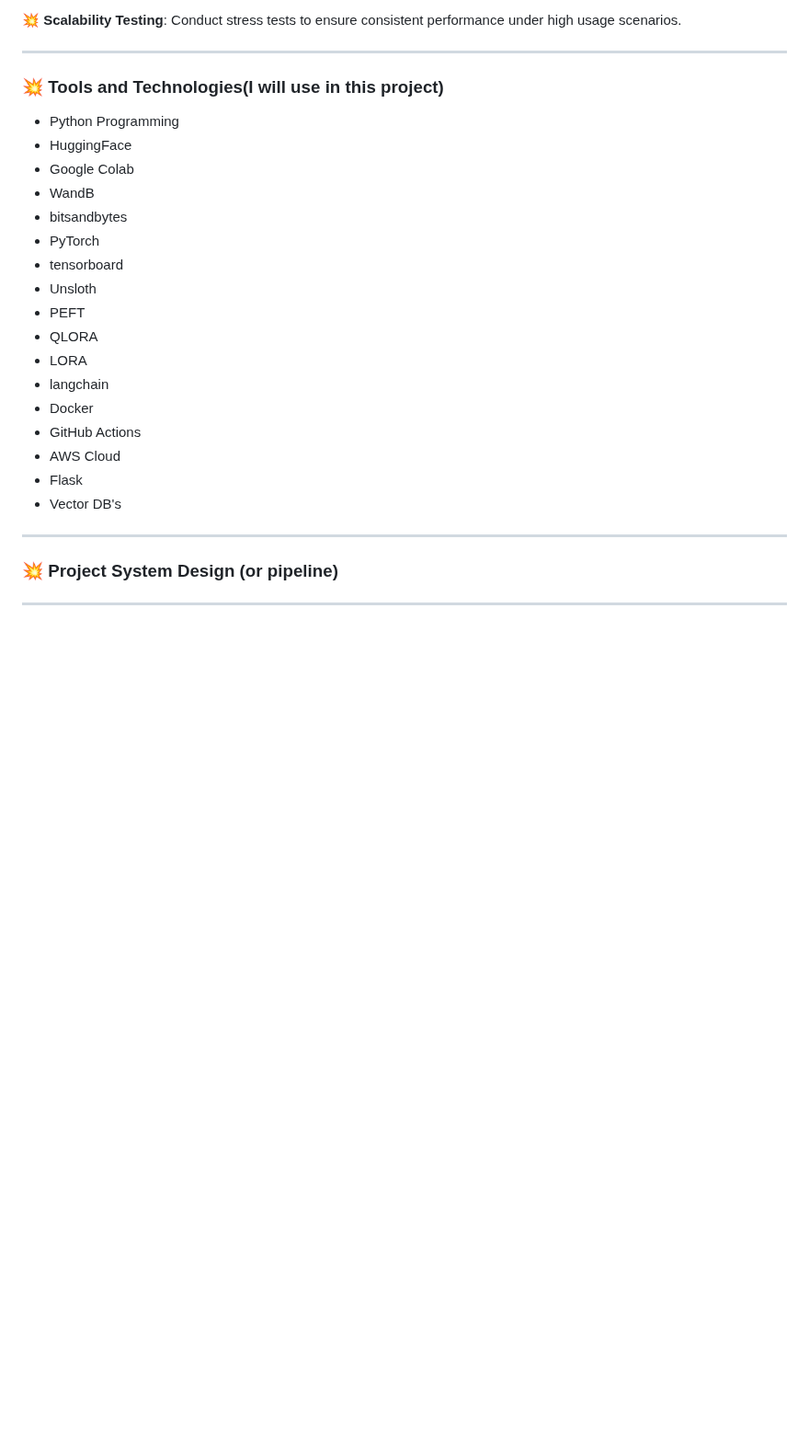
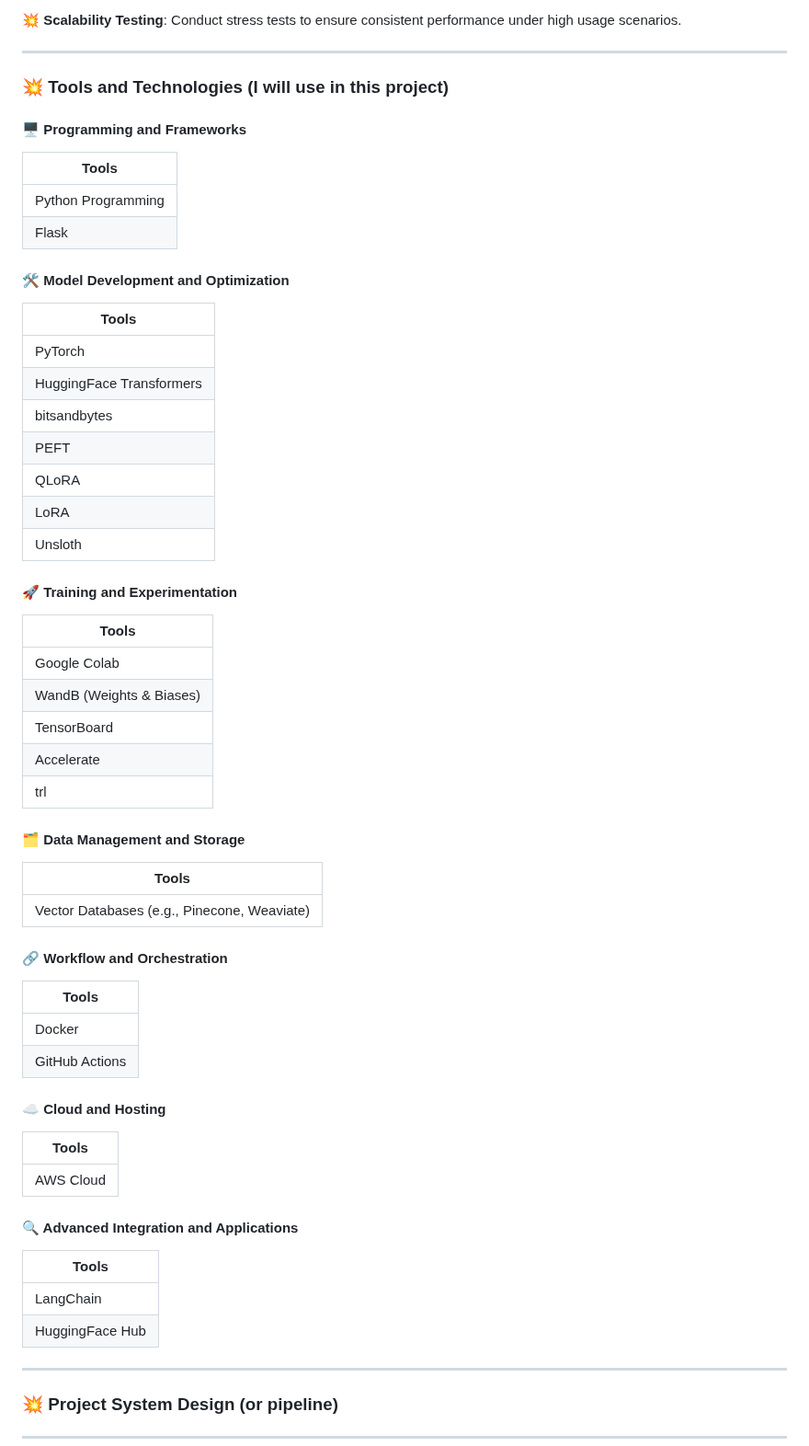
Before and after one commit to shaheennabi/Production-Ready-Instruction-Finetuning-of-Meta-Llama-3.2-3B-Instruct-Project, a Markdown page: README.md, the part around the change. Shown at 92% size. Drawn GitHub-style; blank space fills up the shorter version.

```diff
--- a/README.md
+++ b/README.md
@@ -152,24 +152,56 @@ Once the fine-tuned model successfully handles domain-specific queries, RAG inte
 
 ---
 
-###  💥 Tools and Technologies(I will use in this project)
-* Python Programming
-* HuggingFace
-* Google Colab
-* WandB
-* bitsandbytes
-* PyTorch
-* tensorboard
-* Unsloth
-* PEFT
-* QLORA
-* LORA
-* langchain
-* Docker
-* GitHub Actions
-* AWS Cloud
-* Flask
-* Vector DB's
+### 💥 Tools and Technologies (I will use in this project)
+
+#### 🖥️ Programming and Frameworks
+| Tools             |
+|--------------------|
+| Python Programming |
+| Flask              |
+
+#### 🛠️ Model Development and Optimization
+| Tools               |
+|----------------------|
+| PyTorch             |
+| HuggingFace Transformers |
+| bitsandbytes        |
+| PEFT               |
+| QLoRA              |
+| LoRA               |
+| Unsloth            |
+
+#### 🚀 Training and Experimentation
+| Tools              |
+|---------------------|
+| Google Colab       |
+| WandB (Weights & Biases) |
+| TensorBoard        |
+| Accelerate         |
+| trl                |
+
+#### 🗂️ Data Management and Storage
+| Tools              |
+|---------------------|
+| Vector Databases (e.g., Pinecone, Weaviate) |
+
+#### 🔗 Workflow and Orchestration
+| Tools             |
+|--------------------|
+| Docker            |
+| GitHub Actions    |
+
+#### ☁️ Cloud and Hosting
+| Tools              |
+|---------------------|
+| AWS Cloud          |
+
+#### 🔍 Advanced Integration and Applications
+| Tools              |
+|---------------------|
+| LangChain         |
+| HuggingFace Hub   |
+
 
 
 ---
```
